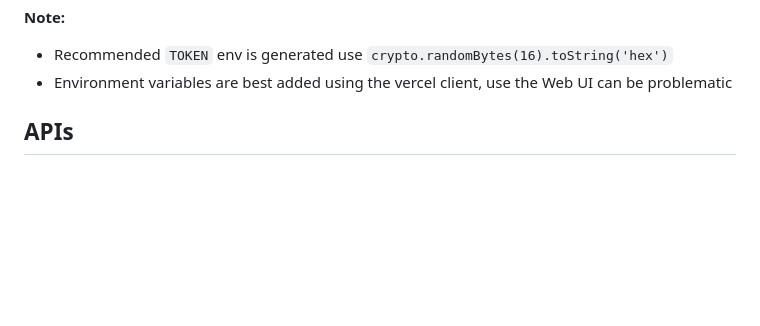
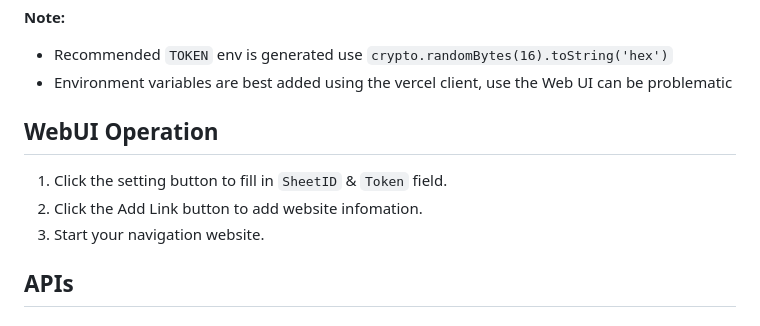
Before and after one commit to boxtoys/nav, a Markdown page: README.md, the part around the change. Rendered like a GitHub page; blank space fills up the shorter version.

Commit message:
docs: update WebUI operation

```diff
--- a/README.md
+++ b/README.md
@@ -28,6 +28,12 @@ Environment variables required by the project.
 
 - Recommended `TOKEN` env is generated use `crypto.randomBytes(16).toString('hex')`
 - Environment variables are best added using the vercel client, use the Web UI can be problematic
+
+## WebUI Operation
+
+1. Click the setting button to fill in `SheetID` & `Token` field.
+2. Click the Add Link button to add website infomation.
+3. Start your navigation website.
 
 ## APIs
 
```
